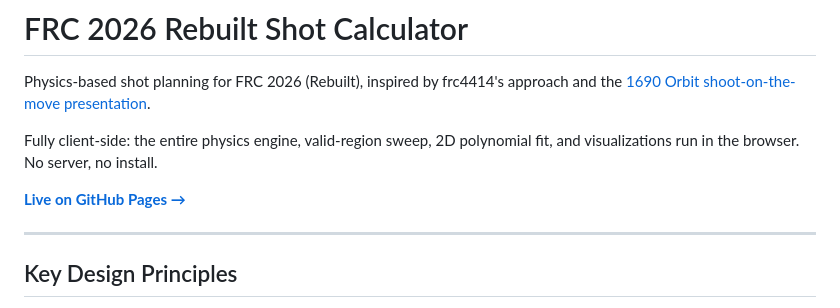
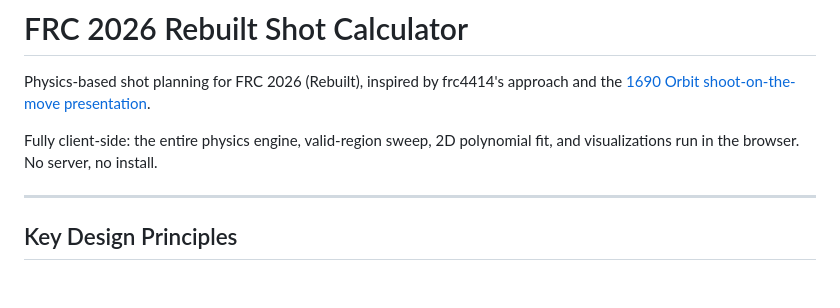
Before and after one commit to A2A1x/RebuiltShotCalculator, a Markdown page: README.md, the part around the change. Drawn GitHub-style; blank space fills up the shorter version.

Commit message:
Remove live GitHub Pages link from README
Removed the link to the live GitHub Pages site from the README.

```diff
--- a/README.md
+++ b/README.md
@@ -3,8 +3,6 @@
 Physics-based shot planning for FRC 2026 (Rebuilt), inspired by frc4414's approach and the [1690 Orbit shoot-on-the-move presentation](https://www.youtube.com/watch?v=N6ogT5DjGOk).
 
 Fully client-side: the entire physics engine, valid-region sweep, 2D polynomial fit, and visualizations run in the browser. No server, no install.
-
-**[Live on GitHub Pages →](https://frc4414.github.io/RebuiltShotCalculator/)**
 
 ---
 
```
